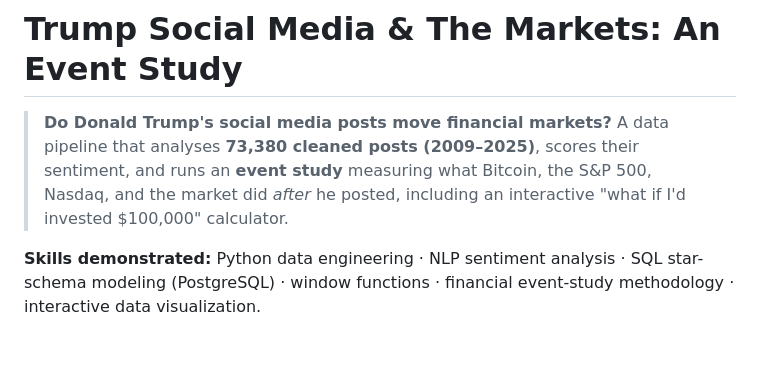
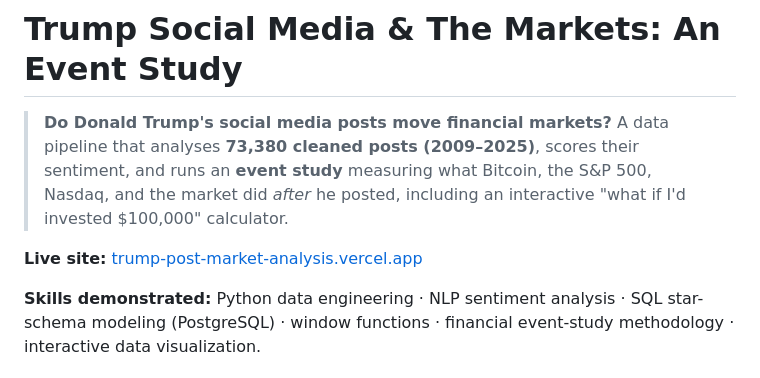
Before and after one commit to Suhailcodeswell/trump-post-market-analysis, a Markdown page: README.md, the part around the change. Rendered like a GitHub page; blank space fills up the shorter version.

Commit message:
Add live site link to README
Co-authored-by: Cursor <cursoragent@cursor.com>

```diff
--- a/README.md
+++ b/README.md
@@ -5,6 +5,8 @@
 > sentiment, and runs an **event study** measuring what Bitcoin, the S&P 500, Nasdaq,
 > and the market did *after* he posted, including an interactive "what if I'd invested
 > $100,000" calculator.
+
+**Live site:** [trump-post-market-analysis.vercel.app](https://trump-post-market-analysis.vercel.app)
 
 **Skills demonstrated:** Python data engineering · NLP sentiment analysis · SQL star-schema
 modeling (PostgreSQL) · window functions · financial event-study methodology · interactive
```
